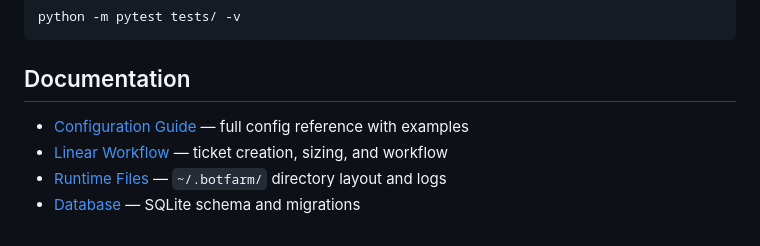
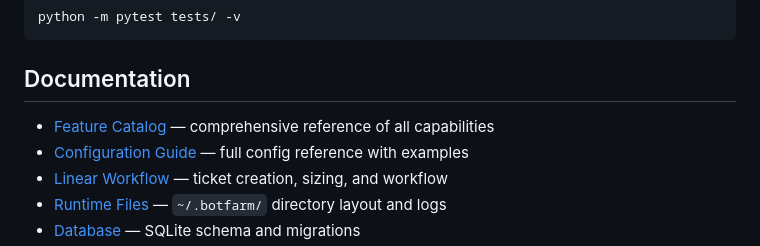
Before and after one commit to AlexDobrushskiy/botfarm, a Markdown page: README.md, the part around the change. Rendered like a GitHub page.

```diff
--- a/README.md
+++ b/README.md
@@ -164,6 +164,7 @@ python -m pytest tests/ -v
 
 ## Documentation
 
+- [Feature Catalog](docs/features.md) — comprehensive reference of all capabilities
 - [Configuration Guide](docs/configuration.md) — full config reference with examples
 - [Linear Workflow](docs/linear-workflow.md) — ticket creation, sizing, and workflow
 - [Runtime Files](docs/runtime-files.md) — `~/.botfarm/` directory layout and logs
```
Also changed, not shown: CLAUDE.md (+1 -0 lines), docs/features.md (added, +181 -0 lines).
